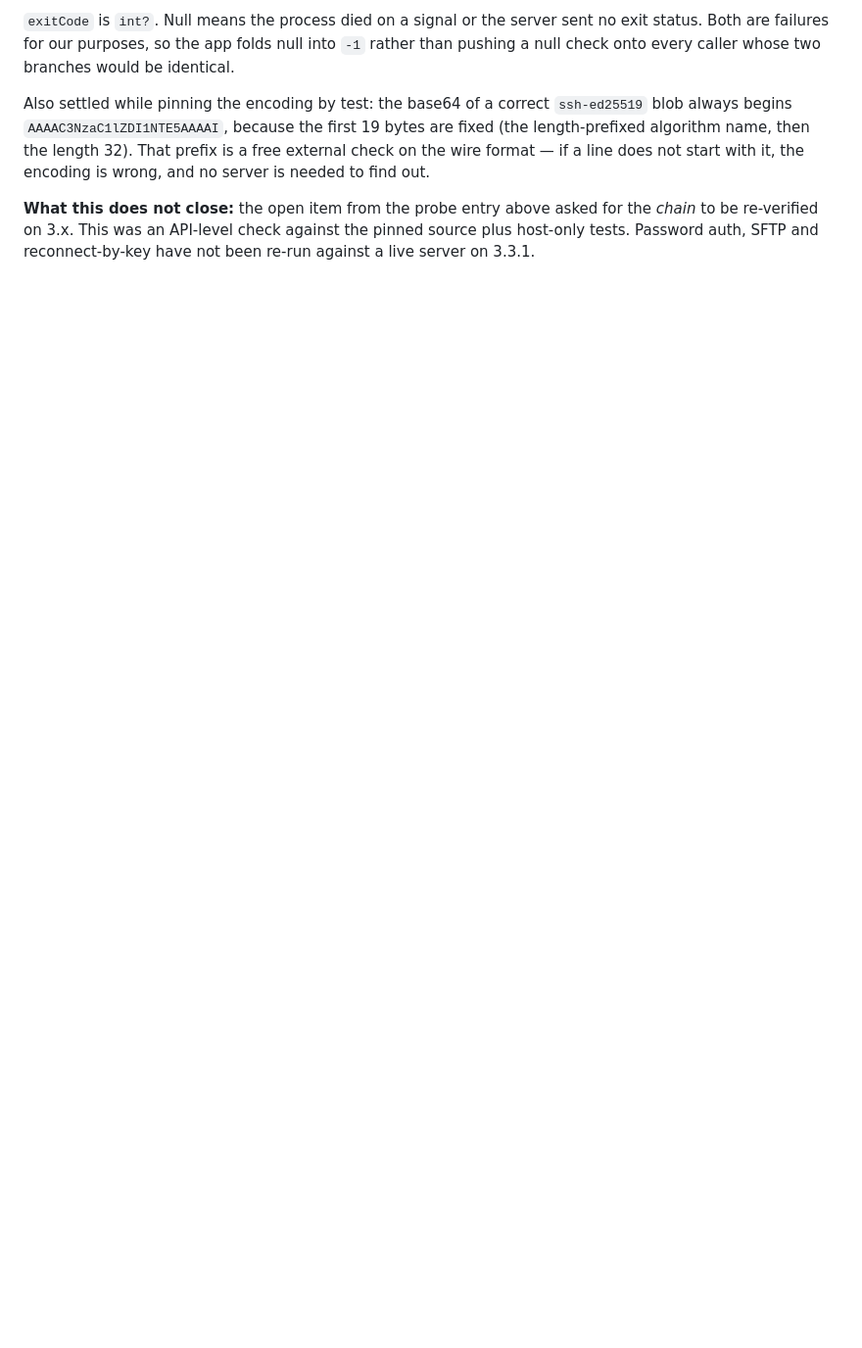
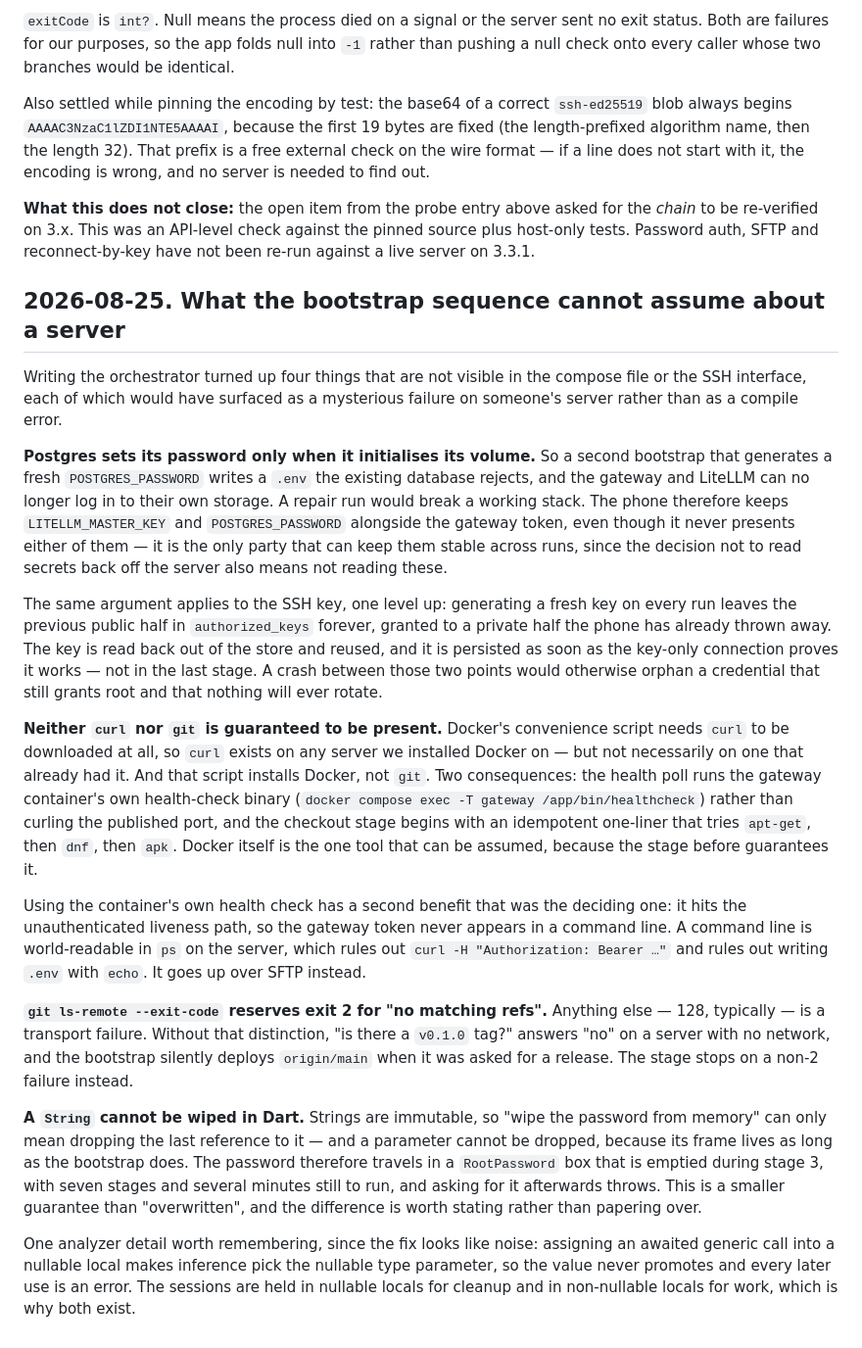
Before and after one commit to krybk/Accent, a Markdown page: docs/engineering-journal.md, the part around the change. Shown at 98% size. Drawn GitHub-style; blank space fills up the shorter version.

Commit message:
Correct the token order in the README, and record what the server cannot be assumed to have
The README described the opposite of what the bootstrap does: the token is
generated on the phone and handed to the server, not issued by the server
and fetched. The certificate is the one thing that does travel in that
direction, because it is the server's own.

The journal entry keeps the four facts that are invisible in the compose
file: Postgres only sets its password when it initialises its volume,
neither curl nor git can be assumed present, git ls-remote --exit-code
reserves 2 for "no such ref" so a network failure must not read as one,
and a Dart String cannot be wiped — only dereferenced.

Co-authored-by: krybk <59699107+krybk@users.noreply.github.com>

```diff
--- a/docs/engineering-journal.md
+++ b/docs/engineering-journal.md
@@ -236,3 +236,61 @@ with it, the encoding is wrong, and no server is needed to find out.
 the *chain* to be re-verified on 3.x. This was an API-level check against the
 pinned source plus host-only tests. Password auth, SFTP and reconnect-by-key have
 not been re-run against a live server on 3.3.1.
+
+## 2026-08-25. What the bootstrap sequence cannot assume about a server
+
+Writing the orchestrator turned up four things that are not visible in the
+compose file or the SSH interface, each of which would have surfaced as a
+mysterious failure on someone's server rather than as a compile error.
+
+**Postgres sets its password only when it initialises its volume.** So a second
+bootstrap that generates a fresh `POSTGRES_PASSWORD` writes a `.env` the existing
+database rejects, and the gateway and LiteLLM can no longer log in to their own
+storage. A repair run would break a working stack. The phone therefore keeps
+`LITELLM_MASTER_KEY` and `POSTGRES_PASSWORD` alongside the gateway token, even
+though it never presents either of them — it is the only party that can keep them
+stable across runs, since the decision not to read secrets back off the server
+also means not reading these.
+
+The same argument applies to the SSH key, one level up: generating a fresh key on
+every run leaves the previous public half in `authorized_keys` forever, granted to
+a private half the phone has already thrown away. The key is read back out of the
+store and reused, and it is persisted as soon as the key-only connection proves it
+works — not in the last stage. A crash between those two points would otherwise
+orphan a credential that still grants root and that nothing will ever rotate.
+
+**Neither `curl` nor `git` is guaranteed to be present.** Docker's convenience
+script needs `curl` to be downloaded at all, so `curl` exists on any server we
+installed Docker on — but not necessarily on one that already had it. And that
+script installs Docker, not `git`. Two consequences: the health poll runs the
+gateway container's own health-check binary (`docker compose exec -T gateway
+/app/bin/healthcheck`) rather than curling the published port, and the checkout
+stage begins with an idempotent one-liner that tries `apt-get`, then `dnf`, then
+`apk`. Docker itself is the one tool that can be assumed, because the stage before
+guarantees it.
+
+Using the container's own health check has a second benefit that was the deciding
+one: it hits the unauthenticated liveness path, so the gateway token never
+appears in a command line. A command line is world-readable in `ps` on the
+server, which rules out `curl -H "Authorization: Bearer …"` and rules out writing
+`.env` with `echo`. It goes up over SFTP instead.
+
+**`git ls-remote --exit-code` reserves exit 2 for "no matching refs".** Anything
+else — 128, typically — is a transport failure. Without that distinction, "is
+there a `v0.1.0` tag?" answers "no" on a server with no network, and the bootstrap
+silently deploys `origin/main` when it was asked for a release. The stage stops on
+a non-2 failure instead.
+
+**A `String` cannot be wiped in Dart.** Strings are immutable, so "wipe the
+password from memory" can only mean dropping the last reference to it — and a
+parameter cannot be dropped, because its frame lives as long as the bootstrap
+does. The password therefore travels in a `RootPassword` box that is emptied
+during stage 3, with seven stages and several minutes still to run, and asking for
+it afterwards throws. This is a smaller guarantee than "overwritten", and the
+difference is worth stating rather than papering over.
+
+One analyzer detail worth remembering, since the fix looks like noise: assigning
+an awaited generic call into a nullable local makes inference pick the nullable
+type parameter, so the value never promotes and every later use is an error. The
+sessions are held in nullable locals for cleanup and in non-nullable locals for
+work, which is why both exist.
```
Also changed, not shown: README.md (+19 -5 lines).
